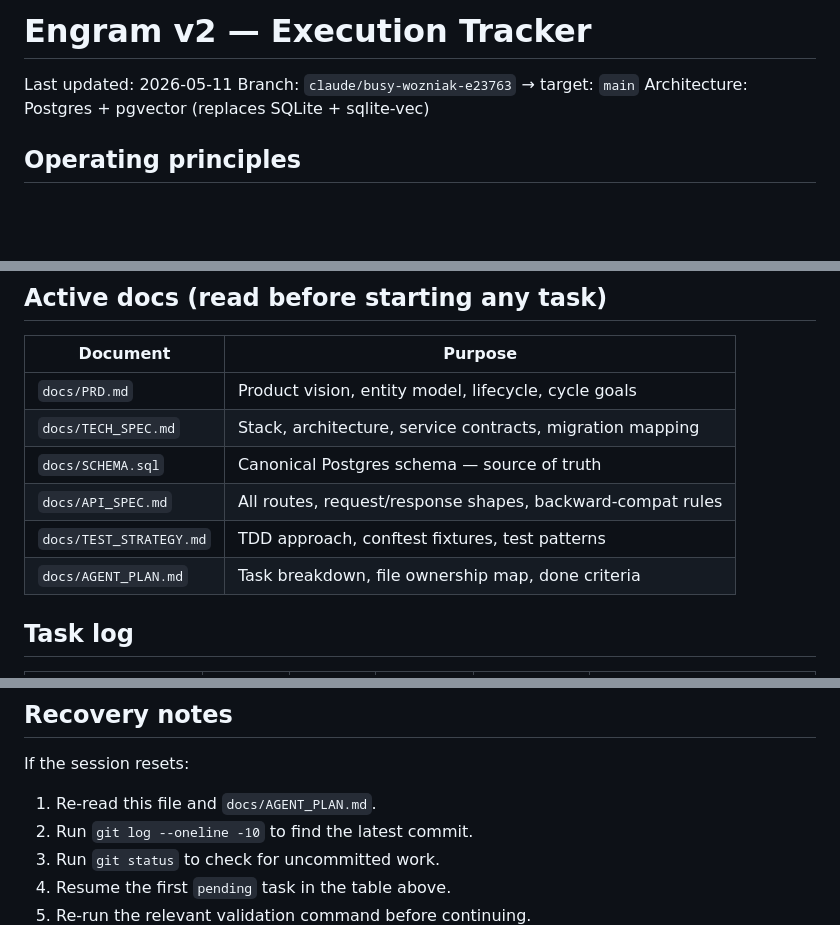
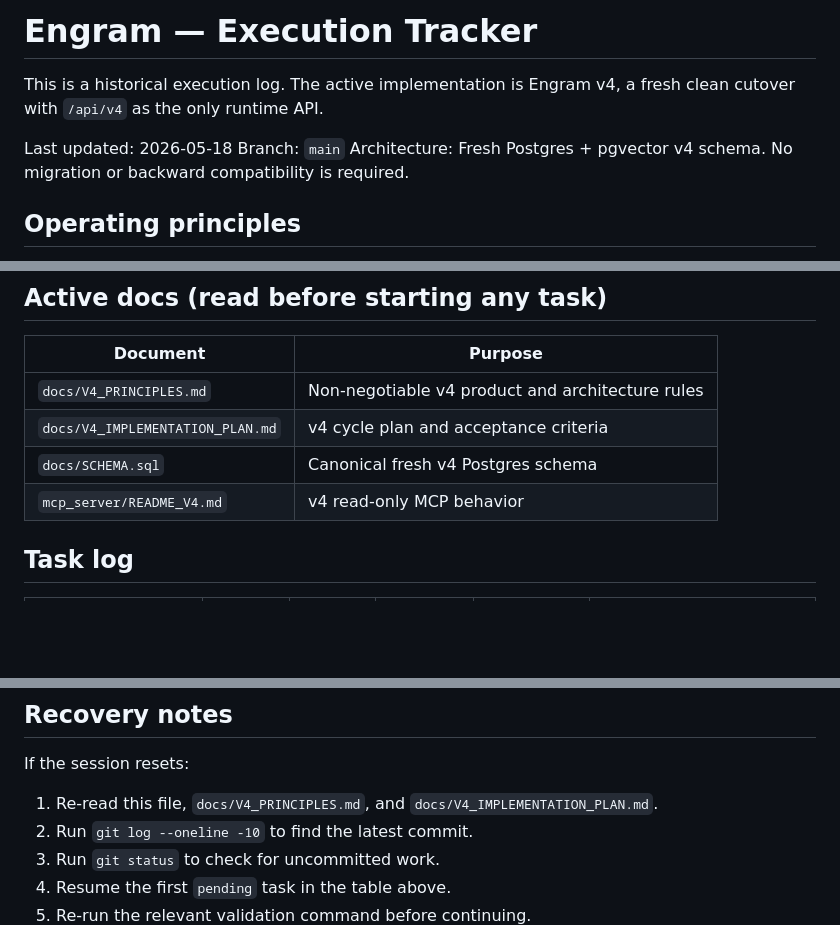
Before and after one commit to 1digitalD/engram, a Markdown page: EXECUTION-TRACKER.md, 3 parts joined by grey strips. Rendered like a GitHub page; blank space fills up the shorter version.

Commit message:
Clarify v4 execution tracker

```diff
--- a/EXECUTION-TRACKER.md
+++ b/EXECUTION-TRACKER.md
@@ -1,8 +1,10 @@
-# Engram v2 — Execution Tracker
+# Engram — Execution Tracker
 
-Last updated: 2026-05-11
-Branch: `claude/busy-wozniak-e23763` → target: `main`
-Architecture: Postgres + pgvector (replaces SQLite + sqlite-vec)
+This is a historical execution log. The active implementation is Engram v4, a fresh clean cutover with `/api/v4` as the only runtime API.
+
+Last updated: 2026-05-18
+Branch: `main`
+Architecture: Fresh Postgres + pgvector v4 schema. No migration or backward compatibility is required.
 
 ## Operating principles
 
@@ -16,12 +18,10 @@ Architecture: Postgres + pgvector (replaces SQLite + sqlite-vec)
 
 | Document | Purpose |
 |---|---|
-| `docs/PRD.md` | Product vision, entity model, lifecycle, cycle goals |
-| `docs/TECH_SPEC.md` | Stack, architecture, service contracts, migration mapping |
-| `docs/SCHEMA.sql` | Canonical Postgres schema — source of truth |
-| `docs/API_SPEC.md` | All routes, request/response shapes, backward-compat rules |
-| `docs/TEST_STRATEGY.md` | TDD approach, conftest fixtures, test patterns |
-| `docs/AGENT_PLAN.md` | Task breakdown, file ownership map, done criteria |
+| `docs/V4_PRINCIPLES.md` | Non-negotiable v4 product and architecture rules |
+| `docs/V4_IMPLEMENTATION_PLAN.md` | v4 cycle plan and acceptance criteria |
+| `docs/SCHEMA.sql` | Canonical fresh v4 Postgres schema |
+| `mcp_server/README_V4.md` | v4 read-only MCP behavior |
 
 ## Task log
 
@@ -69,7 +69,7 @@ Architecture: Postgres + pgvector (replaces SQLite + sqlite-vec)
 ## Recovery notes
 
 If the session resets:
-1. Re-read this file and `docs/AGENT_PLAN.md`.
+1. Re-read this file, `docs/V4_PRINCIPLES.md`, and `docs/V4_IMPLEMENTATION_PLAN.md`.
 2. Run `git log --oneline -10` to find the latest commit.
 3. Run `git status` to check for uncommitted work.
 4. Resume the first `pending` task in the table above.
```
